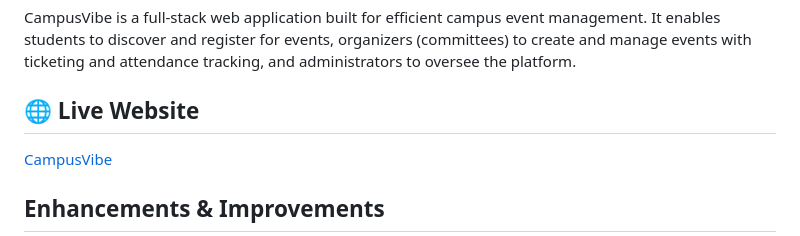
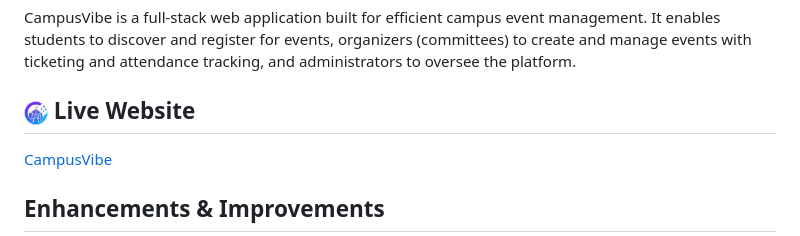
Before and after one commit to Adarsh0414/CampusVibe, a Markdown page: README.md, the part around the change. Drawn GitHub-style.

```diff
--- a/README.md
+++ b/README.md
@@ -4,7 +4,7 @@
 
 CampusVibe is a full-stack web application built for efficient campus event management. It enables students to discover and register for events, organizers (committees) to create and manage events with ticketing and attendance tracking, and administrators to oversee the platform.
 
-## 🌐 Live Website
+## <img src="public/assets/img/favicon.png" alt="CampusVibe Logo" width="24" align="center"> Live Website
 
 [CampusVibe](https://campusvibe-pu3g.onrender.com)
 
```
